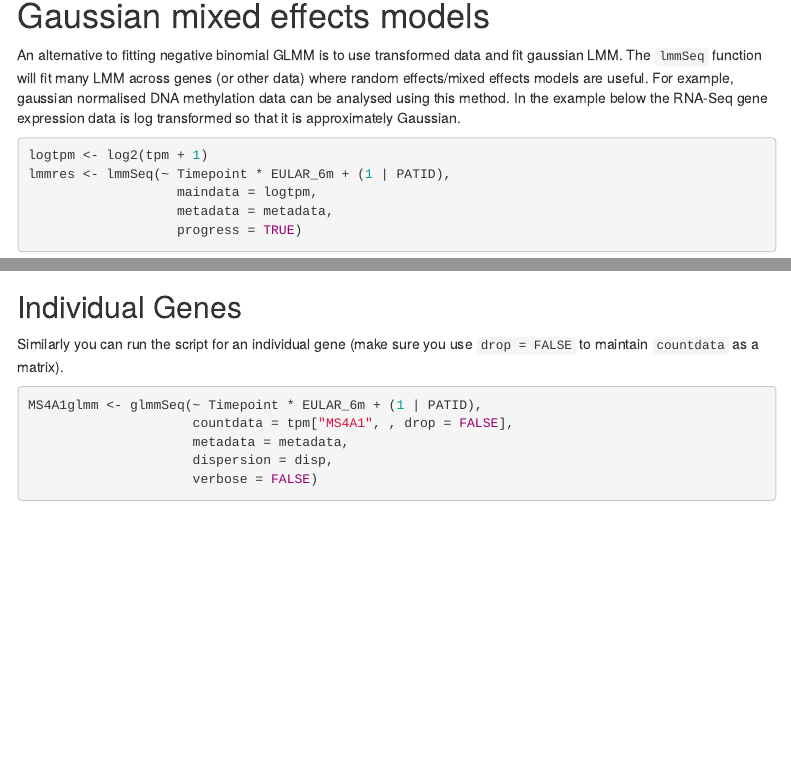
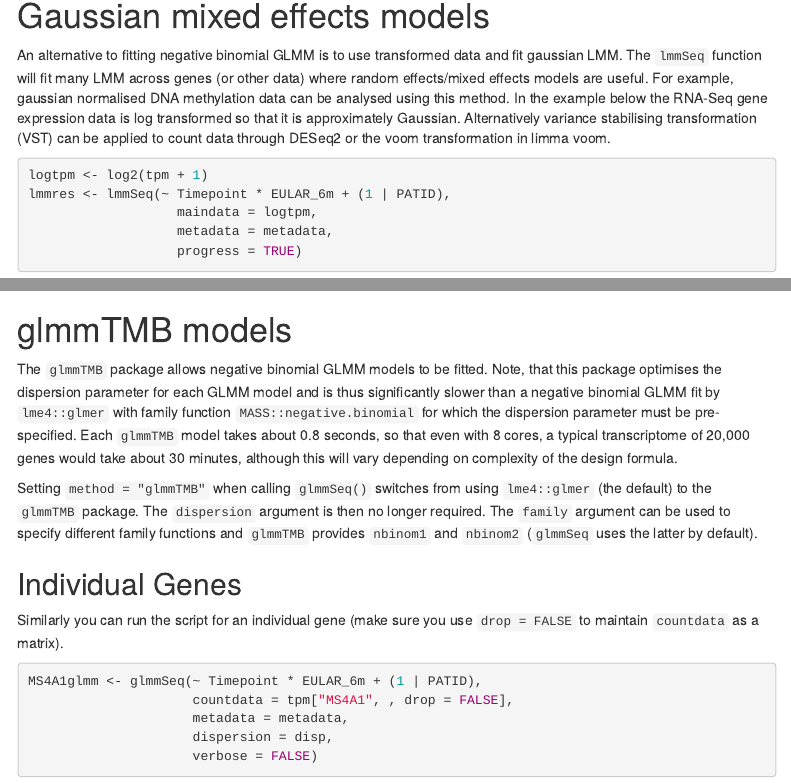
Before and after one commit to myles-lewis/glmmSeq, an R Markdown document (vignettes/glmmSeq.rmd): the page in a window 1100 px wide, from 5360 px down, and a second part further down, joined at a grey line. Rendered offline with R 4.5, knitr and Pandoc, with nearby package versions; some code elsewhere in the file could not run offline; menus at the side of the page are left out; badge pictures from the web are left out; common packages that the code uses without loading them are loaded.

Commit message:
Update glmmSeq.rmd

````diff
--- a/vignettes/glmmSeq.rmd
+++ b/vignettes/glmmSeq.rmd
@@ -319,7 +319,9 @@ fit gaussian LMM. The `lmmSeq` function will fit many LMM across genes (or other
 data) where random effects/mixed effects models are useful. For example,
 gaussian normalised DNA methylation data can be analysed using this method. In
 the example below the RNA-Seq gene expression data is log transformed so that it
-is approximately Gaussian.
+is approximately Gaussian. Alternatively variance stabilising transformation
+(VST) can be applied to count data through DESeq2 or the voom transformation in
+limma voom.
 
 ```{r, warning=FALSE}
 logtpm <- log2(tpm + 1)
@@ -329,6 +331,23 @@ lmmres <- lmmSeq(~ Timepoint * EULAR_6m + (1 | PATID),
                    progress = TRUE)
 summary(lmmres, "MS4A1")
 ```
+
+# glmmTMB models
+
+The `glmmTMB` package allows negative binomial GLMM models to be fitted. Note,
+that this package optimises the dispersion parameter for each GLMM model and is
+thus significantly slower than a negative binomial GLMM fit by `lme4::glmer`
+with family function `MASS::negative.binomial` for which the dispersion
+parameter must be pre-specified. Each `glmmTMB` model takes about 0.8 seconds,
+so that even with 8 cores, a typical transcriptome of 20,000 genes would take
+about 30 minutes, although this will vary depending on complexity of the design
+formula.
+
+Setting `method = "glmmTMB"` when calling `glmmSeq()` switches from using
+`lme4::glmer` (the default) to the `glmmTMB` package. The `dispersion` argument
+is then no longer required. The `family` argument can be used to specify
+different family functions and `glmmTMB` provides `nbinom1` and `nbinom2`
+(`glmmSeq` uses the latter by default).
 
 ## Individual Genes
 
````
